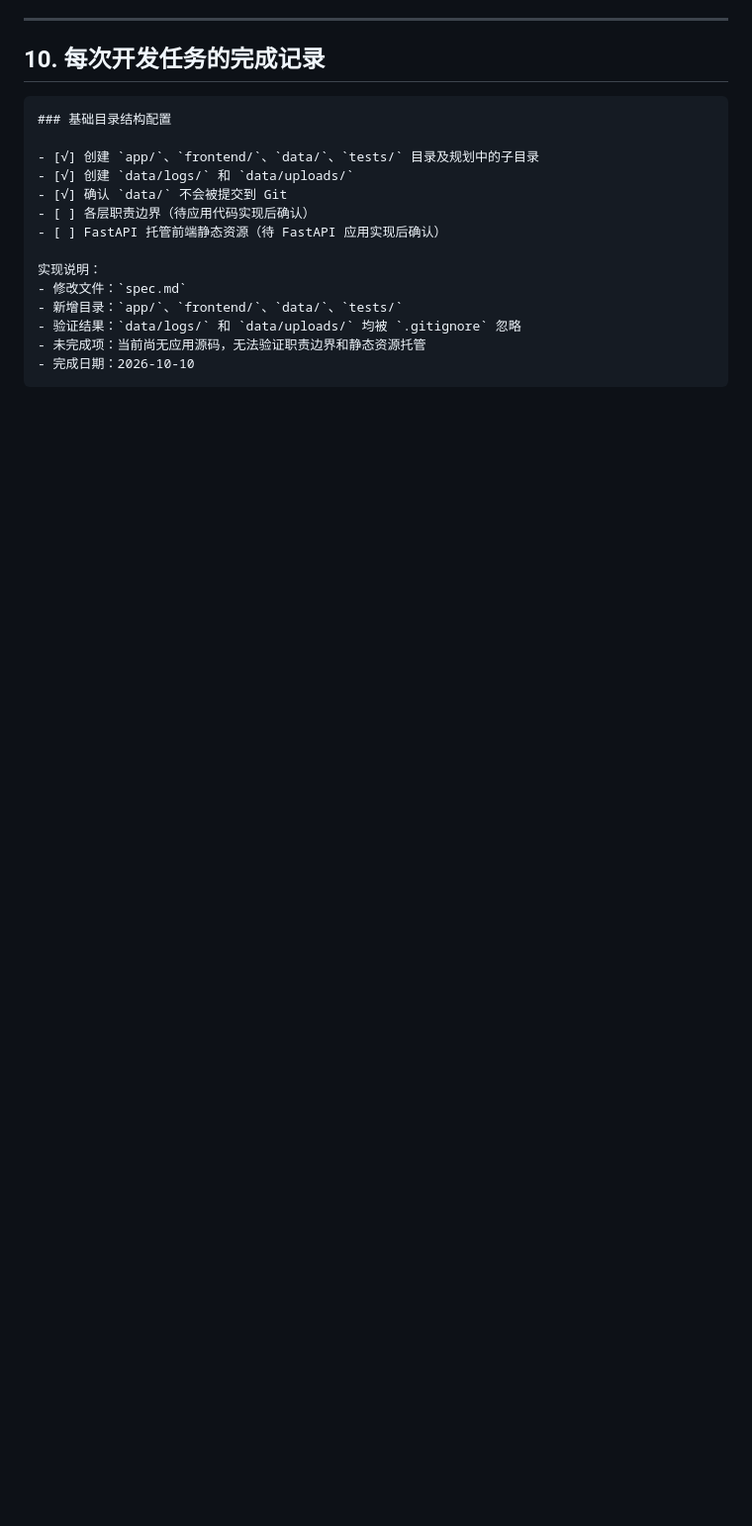
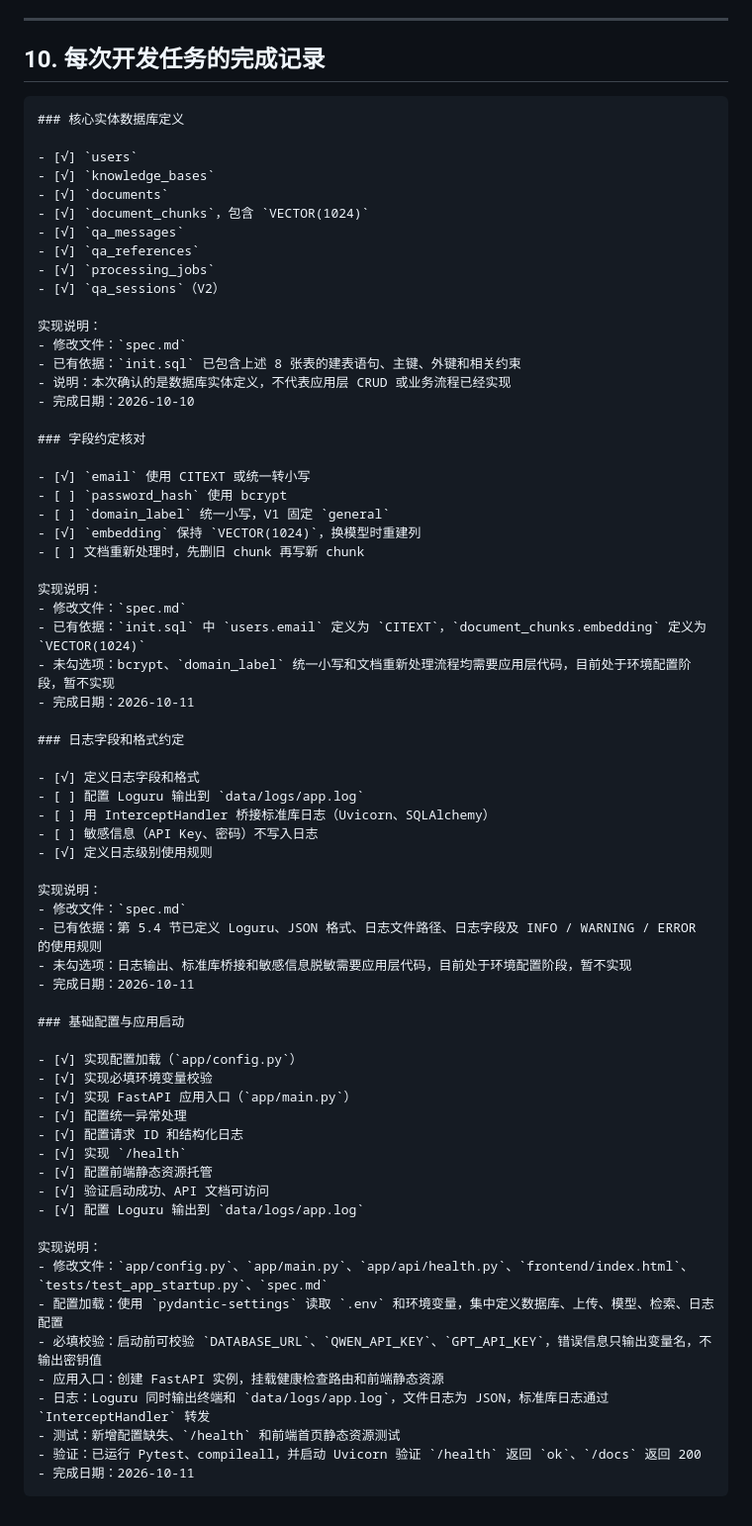
Before and after one commit to 317-wq/Prag, a Markdown page: spec.md, the part around one of its changes. Shown at 99% size. Rendered like a GitHub page; blank space fills up the shorter version.

````diff
--- a/spec.md
+++ b/spec.md
@@ -513,18 +513,70 @@ uploaded → parsing → indexing → ready
 ## 10. 每次开发任务的完成记录
 
 ```markdown
-### 基础目录结构配置
+### 核心实体数据库定义
 
-- [√] 创建 `app/`、`frontend/`、`data/`、`tests/` 目录及规划中的子目录
-- [√] 创建 `data/logs/` 和 `data/uploads/`
-- [√] 确认 `data/` 不会被提交到 Git
-- [ ] 各层职责边界（待应用代码实现后确认）
-- [ ] FastAPI 托管前端静态资源（待 FastAPI 应用实现后确认）
+- [√] `users`
+- [√] `knowledge_bases`
+- [√] `documents`
+- [√] `document_chunks`，包含 `VECTOR(1024)`
+- [√] `qa_messages`
+- [√] `qa_references`
+- [√] `processing_jobs`
+- [√] `qa_sessions`（V2）
 
 实现说明：
 - 修改文件：`spec.md`
-- 新增目录：`app/`、`frontend/`、`data/`、`tests/`
-- 验证结果：`data/logs/` 和 `data/uploads/` 均被 `.gitignore` 忽略
-- 未完成项：当前尚无应用源码，无法验证职责边界和静态资源托管
+- 已有依据：`init.sql` 已包含上述 8 张表的建表语句、主键、外键和相关约束
+- 说明：本次确认的是数据库实体定义，不代表应用层 CRUD 或业务流程已经实现
 - 完成日期：2026-10-10
+
+### 字段约定核对
+
+- [√] `email` 使用 CITEXT 或统一转小写
+- [ ] `password_hash` 使用 bcrypt
+- [ ] `domain_label` 统一小写，V1 固定 `general`
+- [√] `embedding` 保持 `VECTOR(1024)`，换模型时重建列
+- [ ] 文档重新处理时，先删旧 chunk 再写新 chunk
+
+实现说明：
+- 修改文件：`spec.md`
+- 已有依据：`init.sql` 中 `users.email` 定义为 `CITEXT`，`document_chunks.embedding` 定义为 `VECTOR(1024)`
+- 未勾选项：bcrypt、`domain_label` 统一小写和文档重新处理流程均需要应用层代码，目前处于环境配置阶段，暂不实现
+- 完成日期：2026-10-11
+
+### 日志字段和格式约定
+
+- [√] 定义日志字段和格式
+- [ ] 配置 Loguru 输出到 `data/logs/app.log`
+- [ ] 用 InterceptHandler 桥接标准库日志（Uvicorn、SQLAlchemy）
+- [ ] 敏感信息（API Key、密码）不写入日志
+- [√] 定义日志级别使用规则
+
+实现说明：
+- 修改文件：`spec.md`
+- 已有依据：第 5.4 节已定义 Loguru、JSON 格式、日志文件路径、日志字段及 INFO / WARNING / ERROR 的使用规则
+- 未勾选项：日志输出、标准库桥接和敏感信息脱敏需要应用层代码，目前处于环境配置阶段，暂不实现
+- 完成日期：2026-10-11
+
+### 基础配置与应用启动
+
+- [√] 实现配置加载（`app/config.py`）
+- [√] 实现必填环境变量校验
+- [√] 实现 FastAPI 应用入口（`app/main.py`）
+- [√] 配置统一异常处理
+- [√] 配置请求 ID 和结构化日志
+- [√] 实现 `/health`
+- [√] 配置前端静态资源托管
+- [√] 验证启动成功、API 文档可访问
+- [√] 配置 Loguru 输出到 `data/logs/app.log`
+
+实现说明：
+- 修改文件：`app/config.py`、`app/main.py`、`app/api/health.py`、`frontend/index.html`、`tests/test_app_startup.py`、`spec.md`
+- 配置加载：使用 `pydantic-settings` 读取 `.env` 和环境变量，集中定义数据库、上传、模型、检索、日志配置
+- 必填校验：启动前可校验 `DATABASE_URL`、`QWEN_API_KEY`、`GPT_API_KEY`，错误信息只输出变量名，不输出密钥值
+- 应用入口：创建 FastAPI 实例，挂载健康检查路由和前端静态资源
+- 日志：Loguru 同时输出终端和 `data/logs/app.log`，文件日志为 JSON，标准库日志通过 `InterceptHandler` 转发
+- 测试：新增配置缺失、`/health` 和前端首页静态资源测试
+- 验证：已运行 Pytest、compileall，并启动 Uvicorn 验证 `/health` 返回 `ok`、`/docs` 返回 200
+- 完成日期：2026-10-11
 ```
````
Also changed, not shown: other parts of spec.md (+31 -31 lines).
